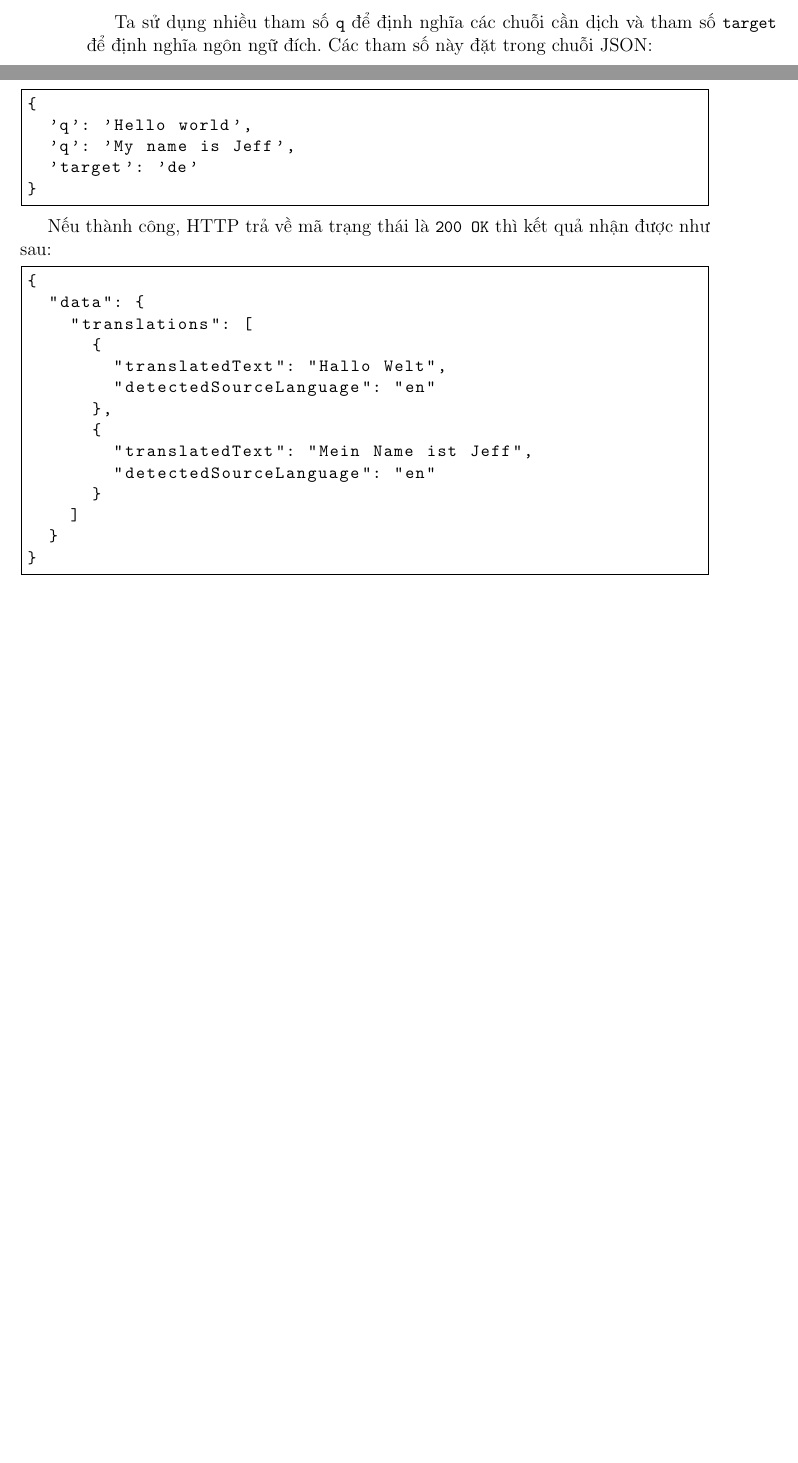
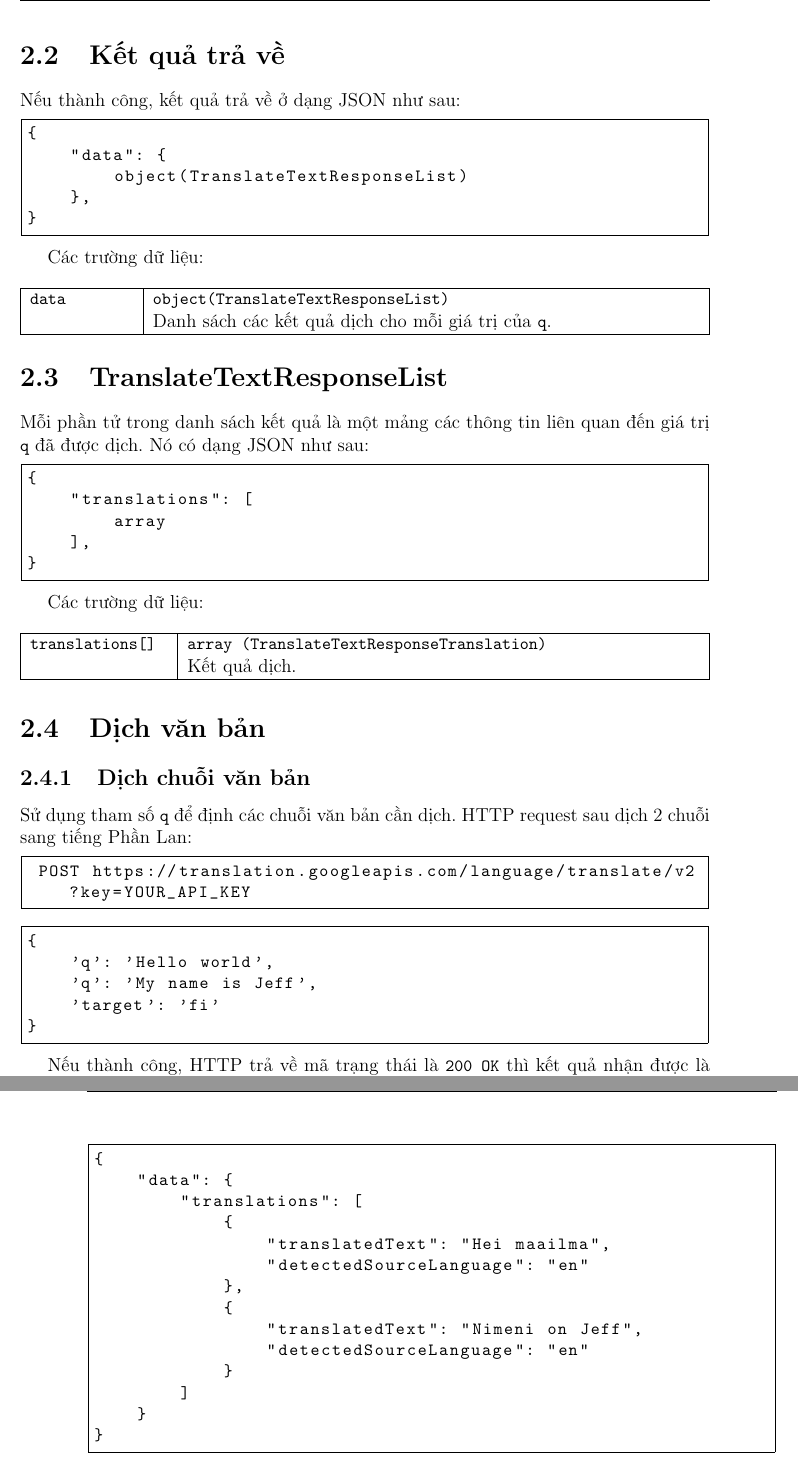
Before and after one commit to duongludien/nienluancoso, a LaTeX thesis (baocao/thesis.tex, which reads baocao/chapters/chapter02.tex): two parts of pages 19 and 20 of 30 before the commit and two parts of pages 20 and 21 of 30 after it, joined at a grey line, cut at the place of the change, the shorter picture padded with empty space. Compiled offline with pdfLaTeX.

Commit message:
Dang do chuong 02

```diff
--- a/baocao/chapters/chapter02.tex
+++ b/baocao/chapters/chapter02.tex
@@ -46,28 +46,75 @@ API key. Nếu sử dụng OAuth 2.0 thì không cần tham số này.\\
 \end{tabularx}
 \end{center}
 
-Ta sử dụng nhiều tham số \lstinline{q} để định nghĩa các chuỗi cần dịch và tham số \lstinline{target} để định nghĩa ngôn ngữ đích. Các tham số này đặt trong chuỗi JSON:
+\section{Kết quả trả về}
+Nếu thành công, kết quả trả về ở dạng JSON như sau:
+\begin{lstlisting}[style=link]
+{
+	"data": {
+		object(TranslateTextResponseList)
+	},
+}
+\end{lstlisting}
 
+Các trường dữ liệu:
+\begin{center}
+\begin{tabularx}{\textwidth}{|p{0.15\textwidth}|X|}
+\hline
+\lstinline{data} & \lstinline{object(TranslateTextResponseList)}
+
+Danh sách các kết quả dịch cho mỗi giá trị của \lstinline{q}.\\
+\hline
+\end{tabularx}
+\end{center}
+
+\section{TranslateTextResponseList}
+Mỗi phần tử trong danh sách kết quả là một mảng các thông tin liên quan đến giá trị \lstinline{q} đã được dịch. Nó có dạng JSON như sau:
+
+\begin{lstlisting}[style=link]
+{
+	"translations": [
+		array
+	],
+}
+\end{lstlisting}
+
+Các trường dữ liệu:
+\begin{center}
+\begin{tabularx}{\textwidth}{|p{0.2\textwidth}|X|}
+\hline
+\lstinline{translations[]} & \lstinline{array (TranslateTextResponseTranslation)}
+
+Kết quả dịch.\\
+\hline
+\end{tabularx}
+\end{center}
+
+\section{Dịch văn bản}
+\subsection{Dịch chuỗi văn bản}
+Sử dụng tham số \lstinline{q} để định các chuỗi văn bản cần dịch. HTTP request sau dịch 2 chuỗi sang tiếng Phần Lan:
+\begin{lstlisting}[style=link]
+ POST https://translation.googleapis.com/language/translate/v2?key=YOUR_API_KEY
+\end{lstlisting}
 \begin{lstlisting}[style=link]
 {
 	'q': 'Hello world',
 	'q': 'My name is Jeff',
-  'target': 'de'
+	'target': 'fi'
 }
 \end{lstlisting}
 
-Nếu thành công, HTTP trả về mã trạng thái là \lstinline{200 OK} thì kết quả nhận được như sau:
+Nếu thành công, HTTP trả về mã trạng thái là \lstinline{200 OK} thì kết quả nhận được là một chuỗi JSON có dạng như sau:
 
 \begin{lstlisting}[style=link]
 {
 	"data": {
 		"translations": [
 			{
-        "translatedText": "Hallo Welt",
+				"translatedText": "Hei maailma",
 				"detectedSourceLanguage": "en"
 			},
 			{
-        "translatedText": "Mein Name ist Jeff",
+				"translatedText": "Nimeni on Jeff",
 				"detectedSourceLanguage": "en"
 			}
 		]
```
Also changed, not shown: baocao/chapters/chapter03.tex (+1 -1 lines), baocao/chapters/chapter04.tex (+1 -1 lines), baocao/chapters/chapter02.tex (17 more changed lines). Lines whose indentation alone changed are shown as unchanged.
